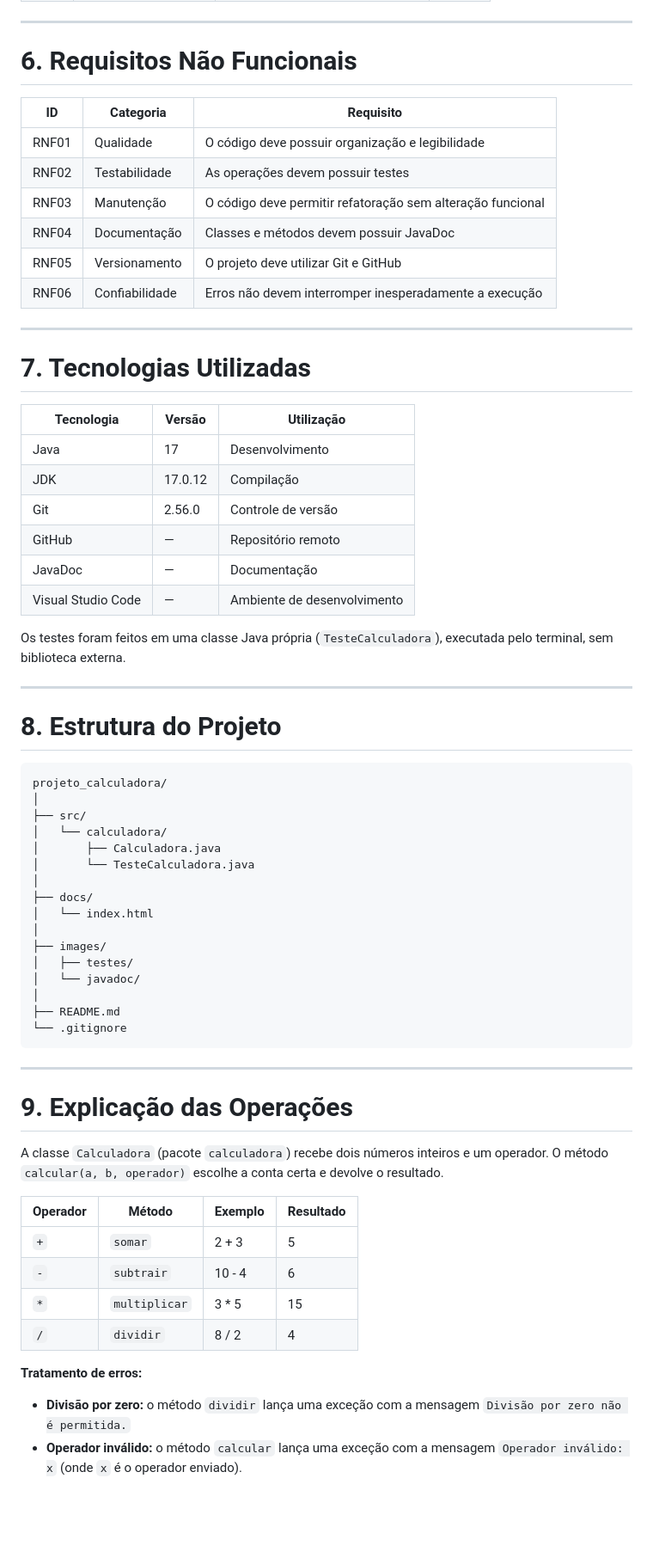
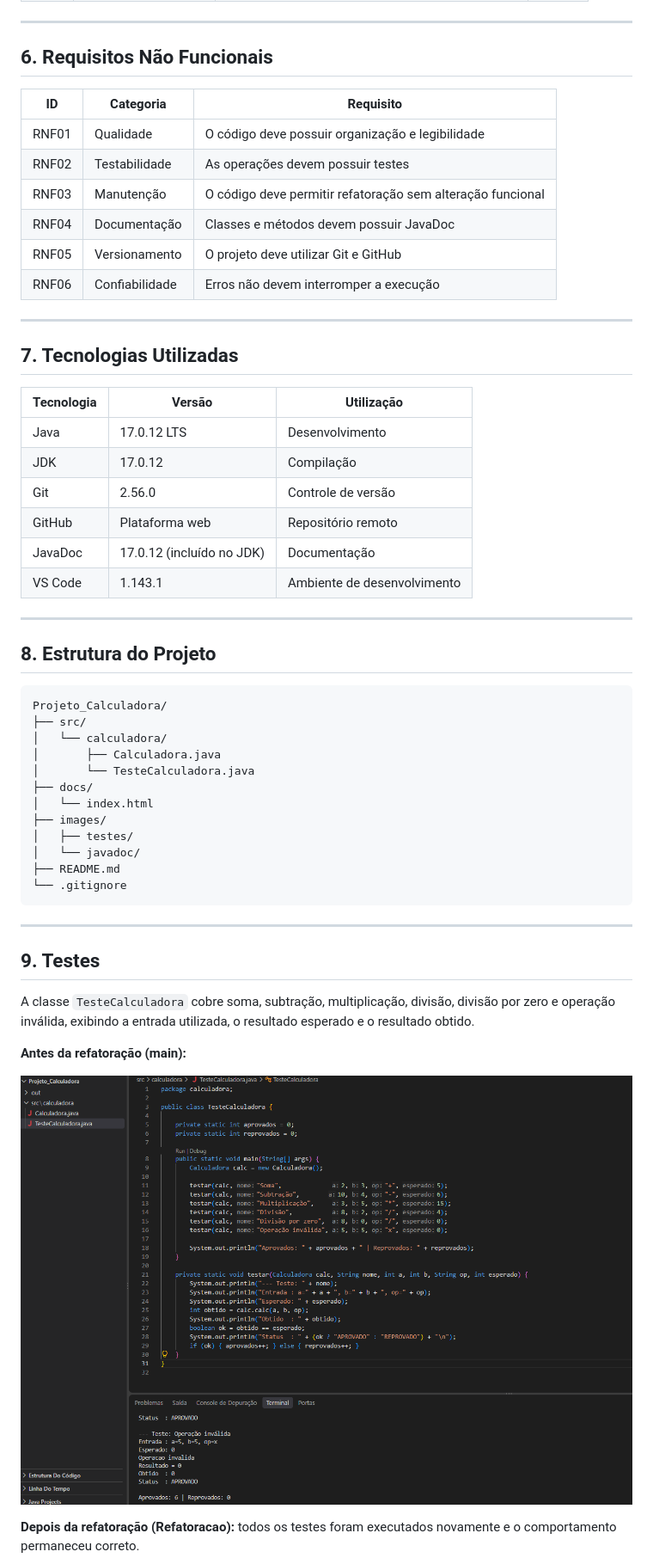
Before and after one commit to Vinicius-dev777/Projeto-calculadora, a Markdown page: README.md, the part around one of its changes. Shown at 86% size. Drawn GitHub-style; blank space fills up the shorter version.

````diff
--- a/README.md
+++ b/README.md
@@ -72,7 +73,7 @@ Desenvolver uma calculadora em Java aplicando práticas de qualidade, testes, do
 
 ---
 
-# 6. Requisitos Não Funcionais
+## 6. Requisitos Não Funcionais
 
 | ID    | Categoria      | Requisito                                                  |
 | ----- | -------------- | ---------------------------------------------------------- |
@@ -81,61 +82,49 @@ Desenvolver uma calculadora em Java aplicando práticas de qualidade, testes, do
 | RNF03 | Manutenção     | O código deve permitir refatoração sem alteração funcional |
 | RNF04 | Documentação   | Classes e métodos devem possuir JavaDoc                    |
 | RNF05 | Versionamento  | O projeto deve utilizar Git e GitHub                       |
-| RNF06 | Confiabilidade | Erros não devem interromper inesperadamente a execução     |
+| RNF06 | Confiabilidade | Erros não devem interromper a execução                     |
 
 ---
 
-# 7. Tecnologias Utilizadas
+## 7. Tecnologias Utilizadas
 
-| Tecnologia         | Versão   | Utilização                          |
-| ------------------ | -------- | ----------------------------------- |
-| Java               | 17       | Desenvolvimento                     |
-| JDK                | 17.0.12  | Compilação                          |
-| Git                | 2.56.0   | Controle de versão                  |
-| GitHub             | —        | Repositório remoto                  |
-| JavaDoc            | —        | Documentação                        |
-| Visual Studio Code | —        | Ambiente de desenvolvimento         |
-
-Os testes foram feitos em uma classe Java própria (`TesteCalculadora`), executada pelo terminal, sem biblioteca externa.
+| Tecnologia | Versão                       | Utilização                  |
+| ---------- | ---------------------------- | --------------------------- |
+| Java       | 17.0.12 LTS                  | Desenvolvimento             |
+| JDK        | 17.0.12                      | Compilação                  |
+| Git        | 2.56.0                       | Controle de versão          |
+| GitHub     | Plataforma web               | Repositório remoto          |
+| JavaDoc    | 17.0.12 (incluído no JDK)    | Documentação                |
+| VS Code    | 1.143.1                      | Ambiente de desenvolvimento |
 
 ---
 
-# 8. Estrutura do Projeto
+## 8. Estrutura do Projeto
 
 ```
-projeto_calculadora/
-│
+Projeto_Calculadora/
 ├── src/
 │   └── calculadora/
 │       ├── Calculadora.java
 │       └── TesteCalculadora.java
-│
 ├── docs/
 │   └── index.html
-│
 ├── images/
 │   ├── testes/
 │   └── javadoc/
-│
 ├── README.md
 └── .gitignore
 ```
 
 ---
 
-# 9. Explicação das Operações
+## 9. Testes
 
-A classe `Calculadora` (pacote `calculadora`) recebe dois números inteiros e um operador. O método `calcular(a, b, operador)` escolhe a conta certa e devolve o resultado.
+A classe `TesteCalculadora` cobre soma, subtração, multiplicação, divisão, divisão por zero e operação inválida, exibindo a entrada utilizada, o resultado esperado e o resultado obtido.
 
-| Operador | Método        | Exemplo  | Resultado |
-| -------- | ------------- | -------- | --------- |
-| `+`      | `somar`       | 2 + 3    | 5         |
-| `-`      | `subtrair`    | 10 - 4   | 6         |
-| `*`      | `multiplicar` | 3 * 5    | 15        |
-| `/`      | `dividir`     | 8 / 2    | 4         |
+**Antes da refatoração (main):**
 
-**Tratamento de erros:**
+![Execução dos testes na main](images/testes/teste_main.png)
 
-- **Divisão por zero:** o método `dividir` lança uma exceção com a mensagem `Divisão por zero não é permitida.`
-- **Operador inválido:** o método `calcular` lança uma exceção com a mensagem `Operador inválido: x` (onde `x` é o operador enviado).
+**Depois da refatoração (Refatoracao):** todos os testes foram executados novamente e o comportamento permaneceu correto.
 
````
Also changed, not shown: other parts of README.md (+49 -88 lines).
